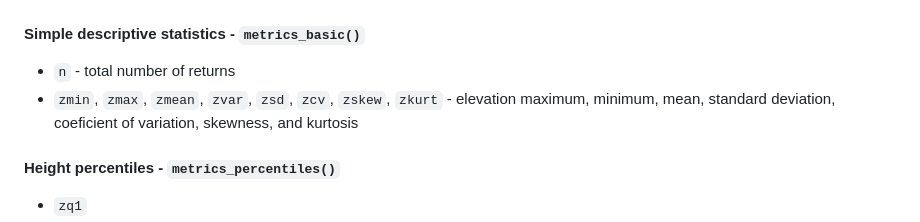
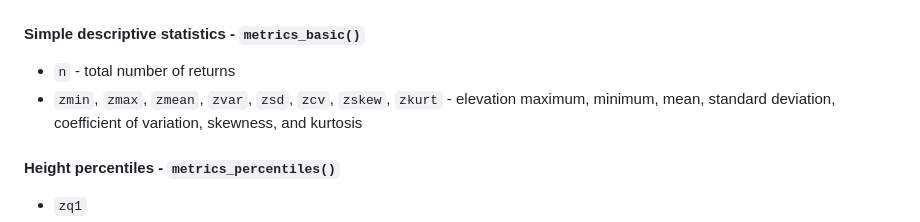
Before and after one commit to ptompalski/lidRmetrics, a Markdown page: README.md, the part around one of its changes. GitHub-like rendering.

```diff
--- a/README.md
+++ b/README.md
@@ -60,7 +60,7 @@ m3 <- pixel_metrics(las, ~metrics_set2(X, Y, Z), res = 20)
 
 - `n` - total number of returns
 - `zmin`, `zmax`, `zmean`, `zvar`, `zsd`, `zcv`, `zskew`, `zkurt` -
-  elevation maximum, minimum, mean, standard deviation, coeficient of
+  elevation maximum, minimum, mean, standard deviation, coefficient of
   variation, skewness, and kurtosis
 
 #### Height percentiles - `metrics_percentiles()`
```
Also changed, not shown: other parts of README.md (+3 -2 lines).
